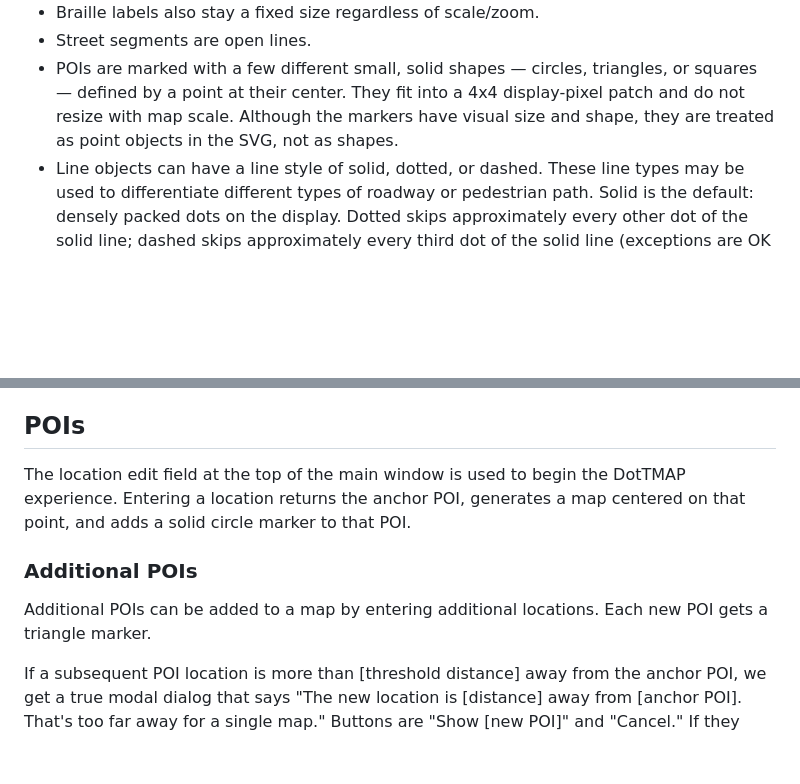
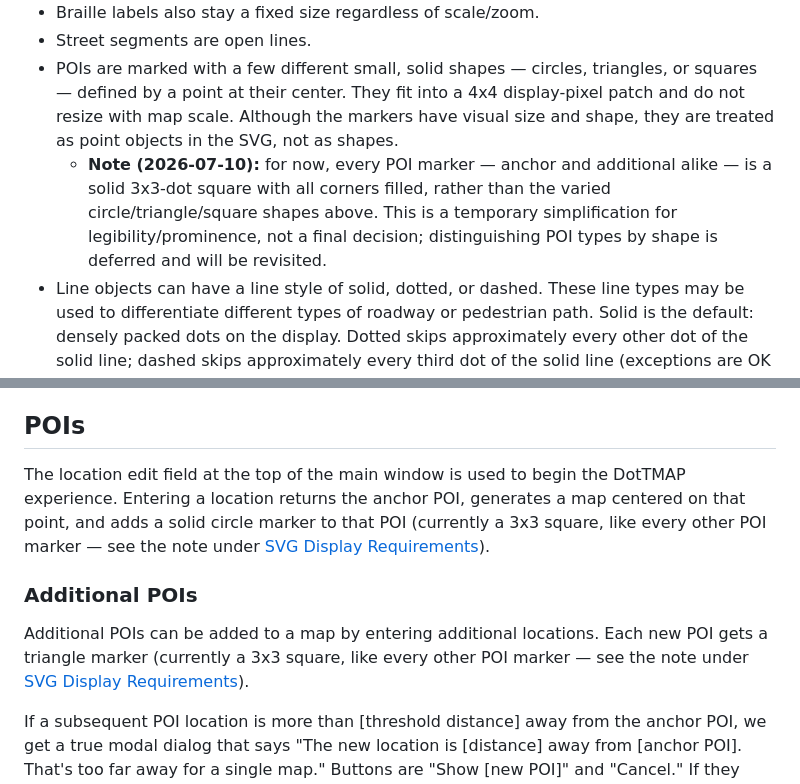
Before and after one commit to touchout-org/tmap, a Markdown page: tmap spec.md, 2 parts joined by grey strips. Rendered like a GitHub page; blank space fills up the shorter version.

Commit message:
Note that POI markers are temporarily uniform 3x3 squares
Documents the deliberate deviation from the varied circle/triangle/
square marker design in SVG Display Requirements, and cross-references
it from both the POIs and Additional POIs sections so they don't read
as contradicting current behavior. Marker-shape differentiation by POI
type is deferred, not decided against -- flagged to revisit later.

```diff
--- a/tmap spec.md
+++ b/tmap spec.md
@@ -89,6 +89,7 @@ The `i`/`j`/`k`/`l` hotkeys and the Braille Labels dialog's four checkboxes driv
 * Braille labels also stay a fixed size regardless of scale/zoom.
 * Street segments are open lines.
 * POIs are marked with a few different small, solid shapes — circles, triangles, or squares — defined by a point at their center. They fit into a 4x4 display-pixel patch and do not resize with map scale. Although the markers have visual size and shape, they are treated as point objects in the SVG, not as shapes.
+  * **Note (2026-07-10):** for now, every POI marker — anchor and additional alike — is a solid 3x3-dot square with all corners filled, rather than the varied circle/triangle/square shapes above. This is a temporary simplification for legibility/prominence, not a final decision; distinguishing POI types by shape is deferred and will be revisited.
 * Line objects can have a line style of solid, dotted, or dashed. These line types may be used to differentiate different types of roadway or pedestrian path. Solid is the default: densely packed dots on the display. Dotted skips approximately every other dot of the solid line; dashed skips approximately every third dot of the solid line (exceptions are OK provided the majority of the line conforms).
 * The cursor is a 4x4 circle (a square with corner dots removed).
 
@@ -208,11 +209,11 @@ If a pan would leave the cursor outside the view on the edge opposite the pan di
 
 ## POIs
 
-The location edit field at the top of the main window is used to begin the DotTMAP experience. Entering a location returns the anchor POI, generates a map centered on that point, and adds a solid circle marker to that POI.
+The location edit field at the top of the main window is used to begin the DotTMAP experience. Entering a location returns the anchor POI, generates a map centered on that point, and adds a solid circle marker to that POI (currently a 3x3 square, like every other POI marker — see the note under [SVG Display Requirements](#svg-display-requirements)).
 
 ### Additional POIs
 
-Additional POIs can be added to a map by entering additional locations. Each new POI gets a triangle marker.
+Additional POIs can be added to a map by entering additional locations. Each new POI gets a triangle marker (currently a 3x3 square, like every other POI marker — see the note under [SVG Display Requirements](#svg-display-requirements)).
 
 If a subsequent POI location is more than [threshold distance] away from the anchor POI, we get a true modal dialog that says "The new location is [distance] away from [anchor POI]. That's too far away for a single map." Buttons are "Show [new POI]" and "Cancel." If they select the new location, the old map is discarded and the new POI becomes the anchor with a new map generated around it.
 
```
